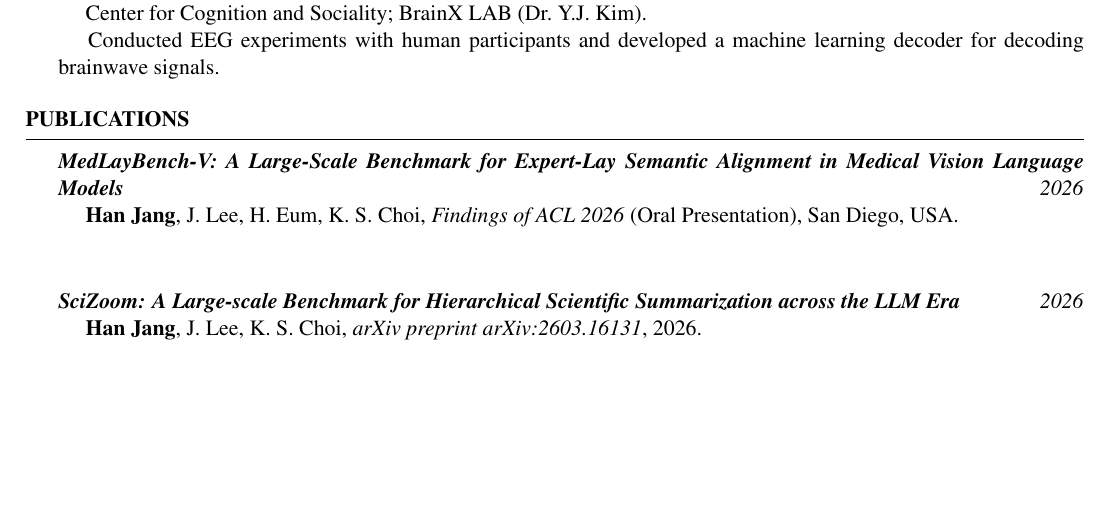
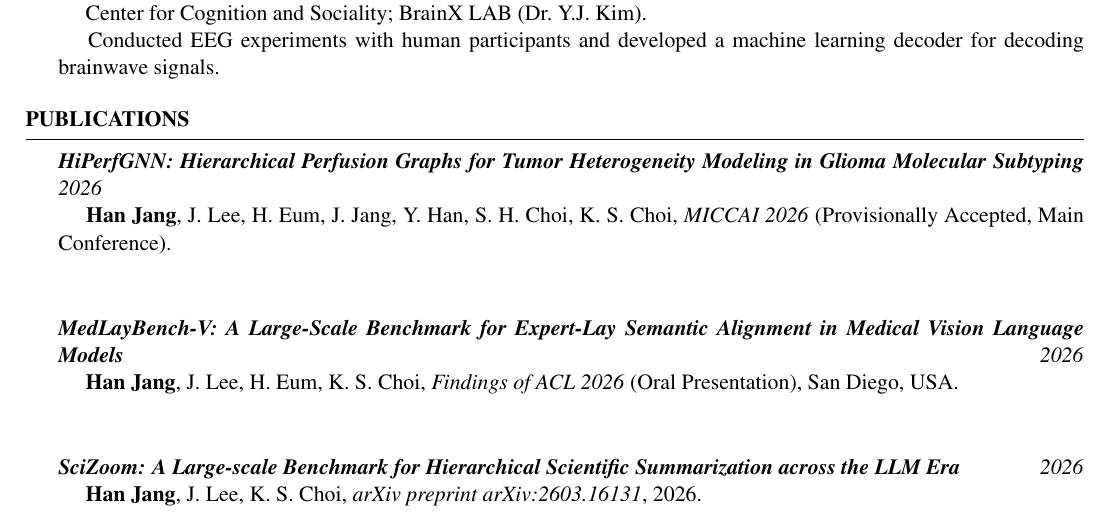
Before and after one commit to janghana/janghana.github.io, a LaTeX CV (Han_s_Resume/resume.tex): part of page 2 of 4, cut so that both start at the same text, the shorter picture padded with empty space. Compiled offline with pdfLaTeX.

Commit message:
CV: add HiPerfGNN (MICCAI 2026) to publications, sync PDFs
Co-Authored-By: Claude Opus 4.7 (1M context) <noreply@anthropic.com>

```diff
--- a/Han_s_Resume/resume.tex
+++ b/Han_s_Resume/resume.tex
@@ -131,6 +131,11 @@ Seoul National University, 101 Daehak-ro, Jongno-gu, Seoul, South Korea
 % Publication
 %-------------------------------------------
 \begin{rSection}{Publications}
+
+\textbf{\textit{HiPerfGNN: Hierarchical Perfusion Graphs for Tumor Heterogeneity Modeling in Glioma Molecular Subtyping}}%
+\hfill \textit{2026} \\
+\hspace*{1em} \textbf{Han Jang}, J. Lee, H. Eum, J. Jang, Y. Han, S. H. Choi, K. S. Choi, \textit{MICCAI 2026} (Provisionally Accepted, Main Conference).
+\\[0.8em]
 
 \textbf{\textit{MedLayBench-V: A Large-Scale Benchmark for Expert-Lay Semantic Alignment in Medical Vision Language Models}}%
 \hfill \textit{2026} \\
```
Also changed, not shown: CV.pdf, Han_s_Resume/resume.pdf, 1 other file.
